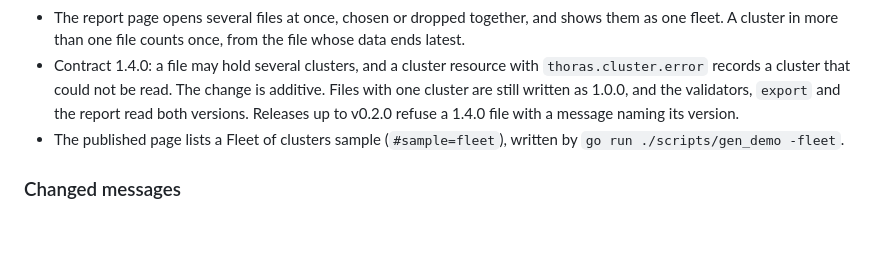
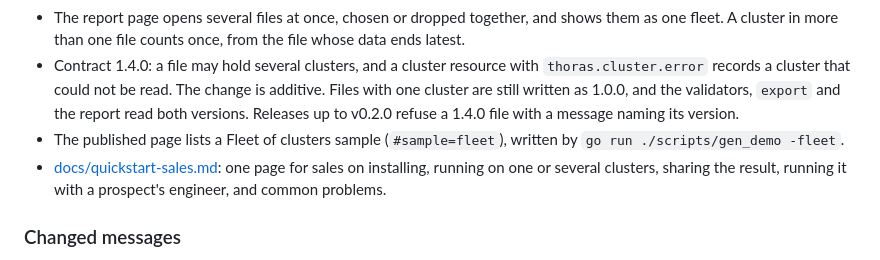
Before and after one commit to thoras-ai/savings-preview, a Markdown page: CHANGELOG.md, the part around the change. Drawn GitHub-style; blank space fills up the shorter version.

```diff
--- a/CHANGELOG.md
+++ b/CHANGELOG.md
@@ -13,6 +13,7 @@ Each release's section here is its release notes on GitHub. `scripts/release_not
 - The report page opens several files at once, chosen or dropped together, and shows them as one fleet. A cluster in more than one file counts once, from the file whose data ends latest.
 - Contract 1.4.0: a file may hold several clusters, and a cluster resource with `thoras.cluster.error` records a cluster that could not be read. The change is additive. Files with one cluster are still written as 1.0.0, and the validators, `export` and the report read both versions. Releases up to v0.2.0 refuse a 1.4.0 file with a message naming its version.
 - The published page lists a Fleet of clusters sample (`#sample=fleet`), written by `go run ./scripts/gen_demo -fleet`.
+- [docs/quickstart-sales.md](docs/quickstart-sales.md): one page for sales on installing, running on one or several clusters, sharing the result, running it with a prospect's engineer, and common problems.
 
 ### Changed messages
 
```
Also changed, not shown: docs/quickstart-sales.md (+13 -11 lines).
